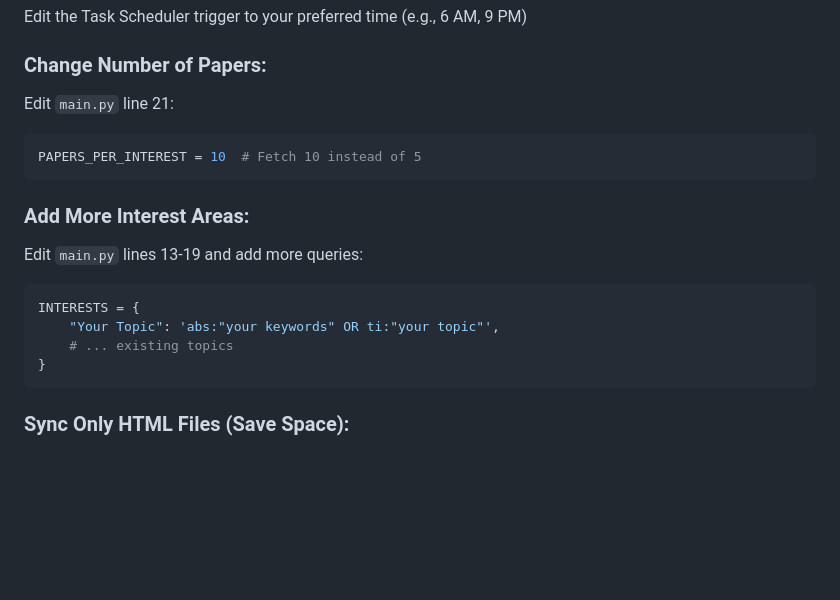
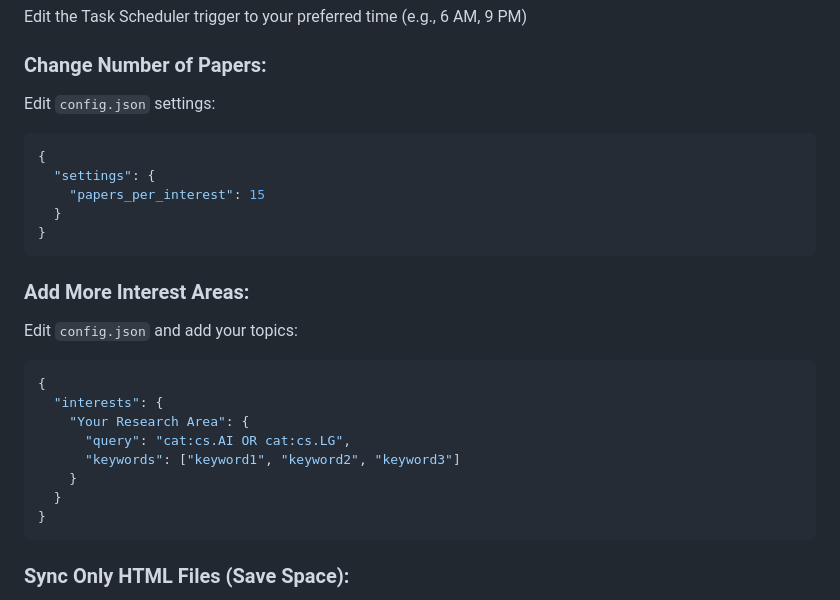
Before and after one commit to usr-wwelsh/Research-Digest, a Markdown page: SETUP_GUIDE.md, the part around the change. Rendered like a GitHub page; blank space fills up the shorter version.

Commit message:
refining docs

````diff
--- a/SETUP_GUIDE.md
+++ b/SETUP_GUIDE.md
@@ -133,17 +133,25 @@ Done! All files updated.
 Edit the Task Scheduler trigger to your preferred time (e.g., 6 AM, 9 PM)
 
 ### Change Number of Papers:
-Edit `main.py` line 21:
-```python
-PAPERS_PER_INTEREST = 10  # Fetch 10 instead of 5
+Edit `config.json` settings:
+```json
+{
+  "settings": {
+    "papers_per_interest": 15
+  }
+}
 ```
 
 ### Add More Interest Areas:
-Edit `main.py` lines 13-19 and add more queries:
-```python
-INTERESTS = {
-    "Your Topic": 'abs:"your keywords" OR ti:"your topic"',
-    # ... existing topics
+Edit `config.json` and add your topics:
+```json
+{
+  "interests": {
+    "Your Research Area": {
+      "query": "cat:cs.AI OR cat:cs.LG",
+      "keywords": ["keyword1", "keyword2", "keyword3"]
+    }
+  }
 }
 ```
 
````
